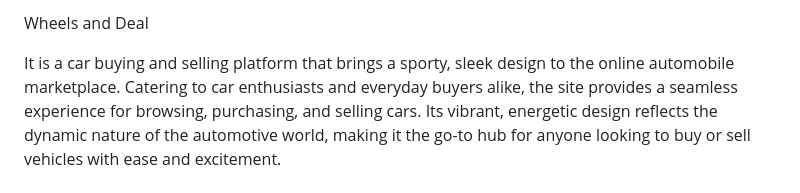
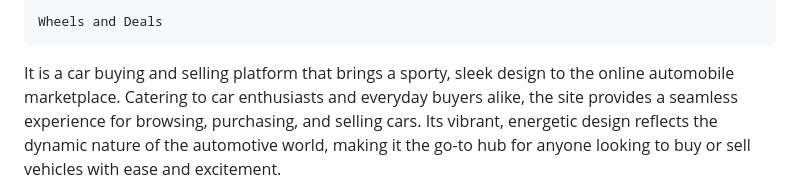
Before and after one commit to LabridTech/Wheals-Deals, a Markdown page: README.md, the part around the change. GitHub-like rendering.

```diff
--- a/README.md
+++ b/README.md
@@ -1,4 +1,4 @@
-Wheels and Deal
+    Wheels and Deals
 
 It is a car buying and selling platform that brings a sporty, sleek design to the online automobile marketplace. Catering to car enthusiasts and everyday buyers alike, the site provides a seamless experience for browsing, purchasing, and selling cars. Its vibrant, energetic design reflects the dynamic nature of the automotive world, making it the go-to hub for anyone looking to buy or sell vehicles with ease and excitement.
 
```
